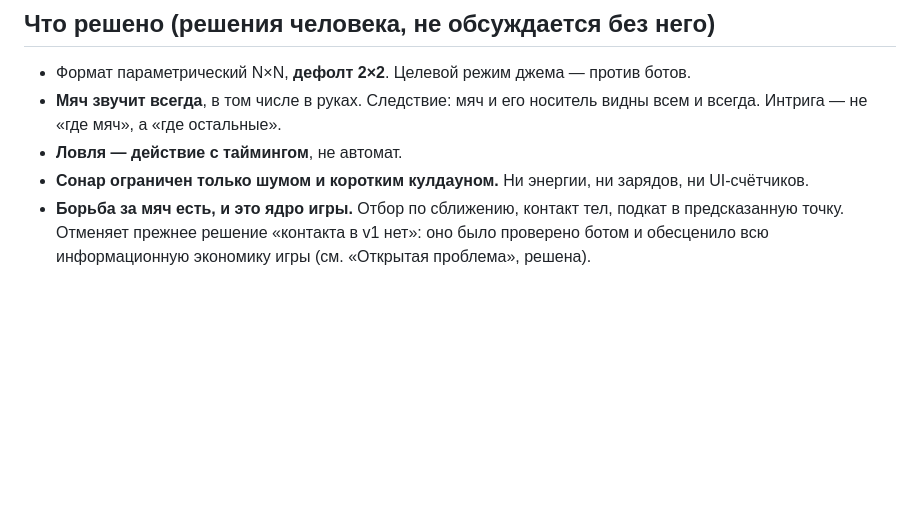
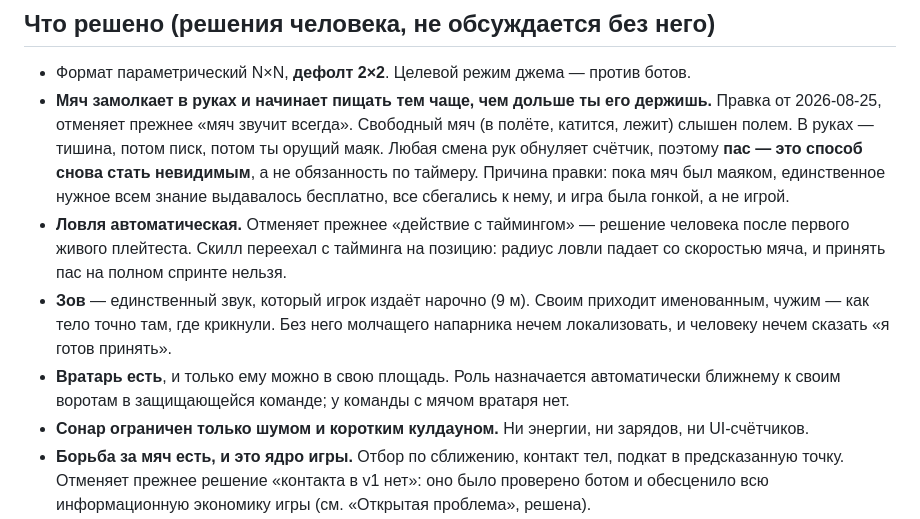
Before and after one commit to rishenco/blind-spot, a Markdown page: doc/concept.md, the part around the change. Rendered like a GitHub page; blank space fills up the shorter version.

Commit message:
Concept: the ball's voice, the keeper, the call, and a catch that is no longer a button

```diff
--- a/doc/concept.md
+++ b/doc/concept.md
@@ -20,9 +20,20 @@
 ## Что решено (решения человека, не обсуждается без него)
 
 - Формат параметрический N×N, **дефолт 2×2**. Целевой режим джема — против ботов.
-- **Мяч звучит всегда**, в том числе в руках. Следствие: мяч и его носитель видны всем и
-  всегда. Интрига — не «где мяч», а «где остальные».
-- **Ловля — действие с таймингом**, не автомат.
+- **Мяч замолкает в руках и начинает пищать тем чаще, чем дольше ты его держишь.**
+  Правка от 2026-08-25, отменяет прежнее «мяч звучит всегда». Свободный мяч (в полёте,
+  катится, лежит) слышен полем. В руках — тишина, потом писк, потом ты орущий маяк.
+  Любая смена рук обнуляет счётчик, поэтому **пас — это способ снова стать невидимым**,
+  а не обязанность по таймеру. Причина правки: пока мяч был маяком, единственное нужное
+  всем знание выдавалось бесплатно, все сбегались к нему, и игра была гонкой, а не игрой.
+- **Ловля автоматическая.** Отменяет прежнее «действие с таймингом» — решение человека
+  после первого живого плейтеста. Скилл переехал с тайминга на позицию: радиус ловли
+  падает со скоростью мяча, и принять пас на полном спринте нельзя.
+- **Зов** — единственный звук, который игрок издаёт нарочно (9 м). Своим приходит именованным,
+  чужим — как тело точно там, где крикнули. Без него молчащего напарника нечем локализовать,
+  и человеку нечем сказать «я готов принять».
+- **Вратарь есть**, и только ему можно в свою площадь. Роль назначается автоматически
+  ближнему к своим воротам в защищающейся команде; у команды с мячом вратаря нет.
 - **Сонар ограничен только шумом и коротким кулдауном.** Ни энергии, ни зарядов, ни UI-счётчиков.
 - **Борьба за мяч есть, и это ядро игры.** Отбор по сближению, контакт тел, подкат в
   предсказанную точку. Отменяет прежнее решение «контакта в v1 нет»: оно было проверено
```
